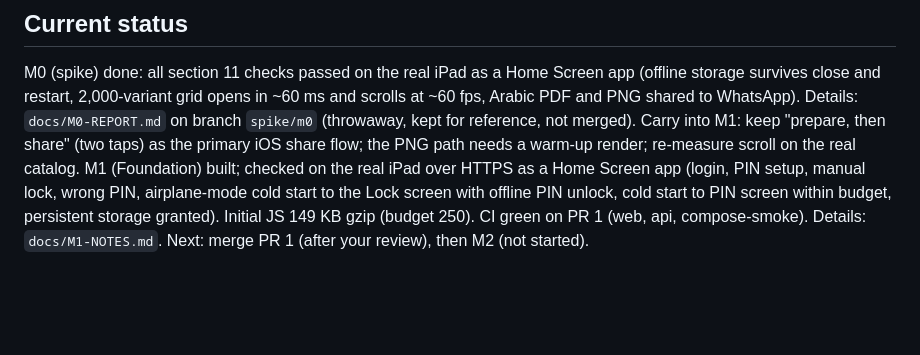
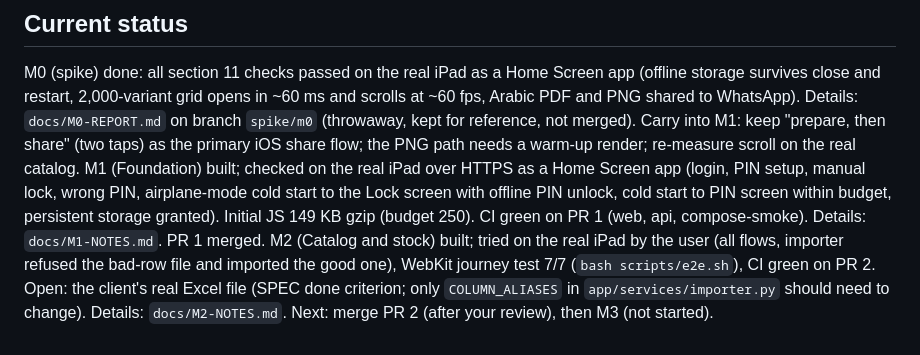
Before and after one commit to dia-312/HanashStore, a Markdown page: CLAUDE.md, the part around the change. Rendered like a GitHub page; blank space fills up the shorter version.

Commit message:
Docs: M2 iPad check and CI result
Co-Authored-By: Claude Sonnet 5.5 <noreply@anthropic.com>

```diff
--- a/CLAUDE.md
+++ b/CLAUDE.md
@@ -59,4 +59,6 @@ Always pass both compose files in development: `docker compose -f docker-compose
 M0 (spike) done: all section 11 checks passed on the real iPad as a Home Screen app (offline storage survives close and restart, 2,000-variant grid opens in ~60 ms and scrolls at ~60 fps, Arabic PDF and PNG shared to WhatsApp). Details: `docs/M0-REPORT.md` on branch `spike/m0` (throwaway, kept for reference, not merged).
 Carry into M1: keep "prepare, then share" (two taps) as the primary iOS share flow; the PNG path needs a warm-up render; re-measure scroll on the real catalog.
 M1 (Foundation) built; checked on the real iPad over HTTPS as a Home Screen app (login, PIN setup, manual lock, wrong PIN, airplane-mode cold start to the Lock screen with offline PIN unlock, cold start to PIN screen within budget, persistent storage granted). Initial JS 149 KB gzip (budget 250). CI green on PR 1 (web, api, compose-smoke). Details: `docs/M1-NOTES.md`.
-Next: merge PR 1 (after your review), then M2 (not started).
+PR 1 merged.
+M2 (Catalog and stock) built; tried on the real iPad by the user (all flows, importer refused the bad-row file and imported the good one), WebKit journey test 7/7 (`bash scripts/e2e.sh`), CI green on PR 2. Open: the client's real Excel file (SPEC done criterion; only `COLUMN_ALIASES` in `app/services/importer.py` should need to change). Details: `docs/M2-NOTES.md`.
+Next: merge PR 2 (after your review), then M3 (not started).
```
Also changed, not shown: docs/M2-NOTES.md (+3 -3 lines).
